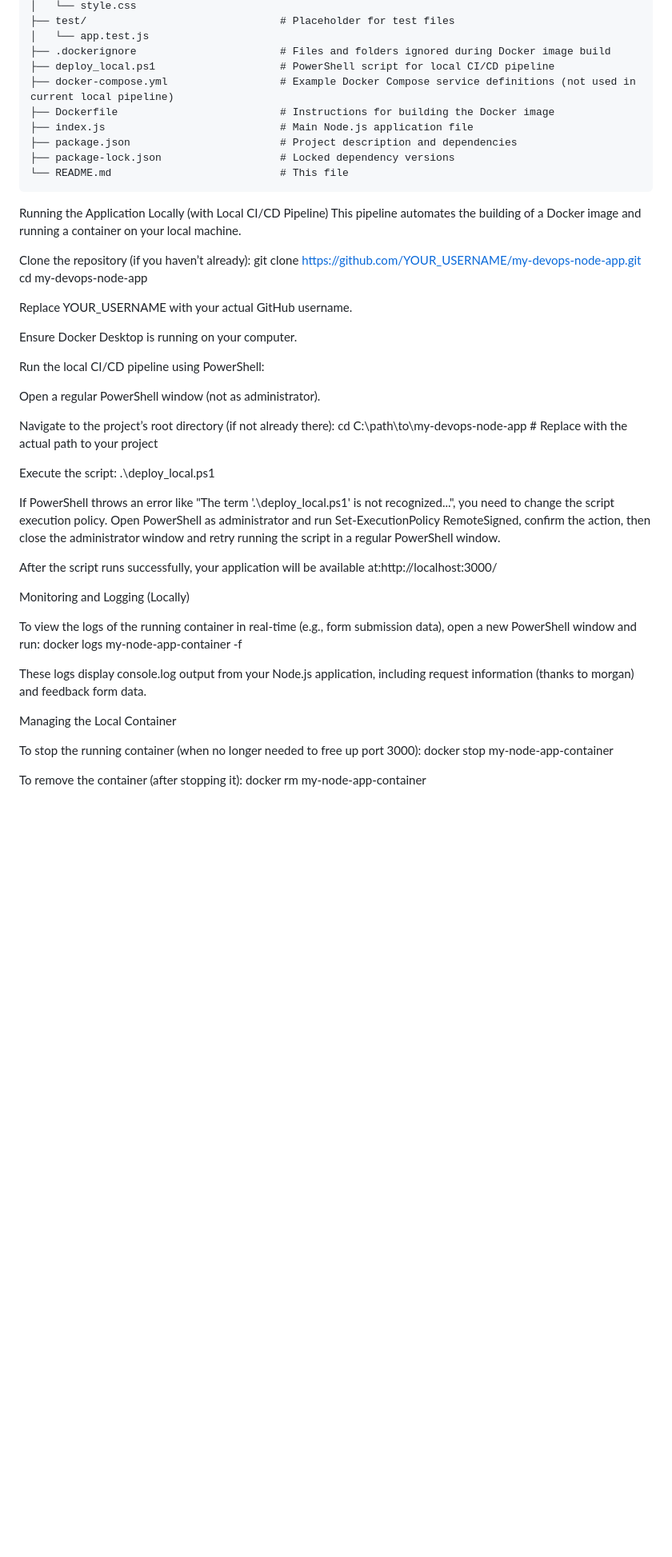
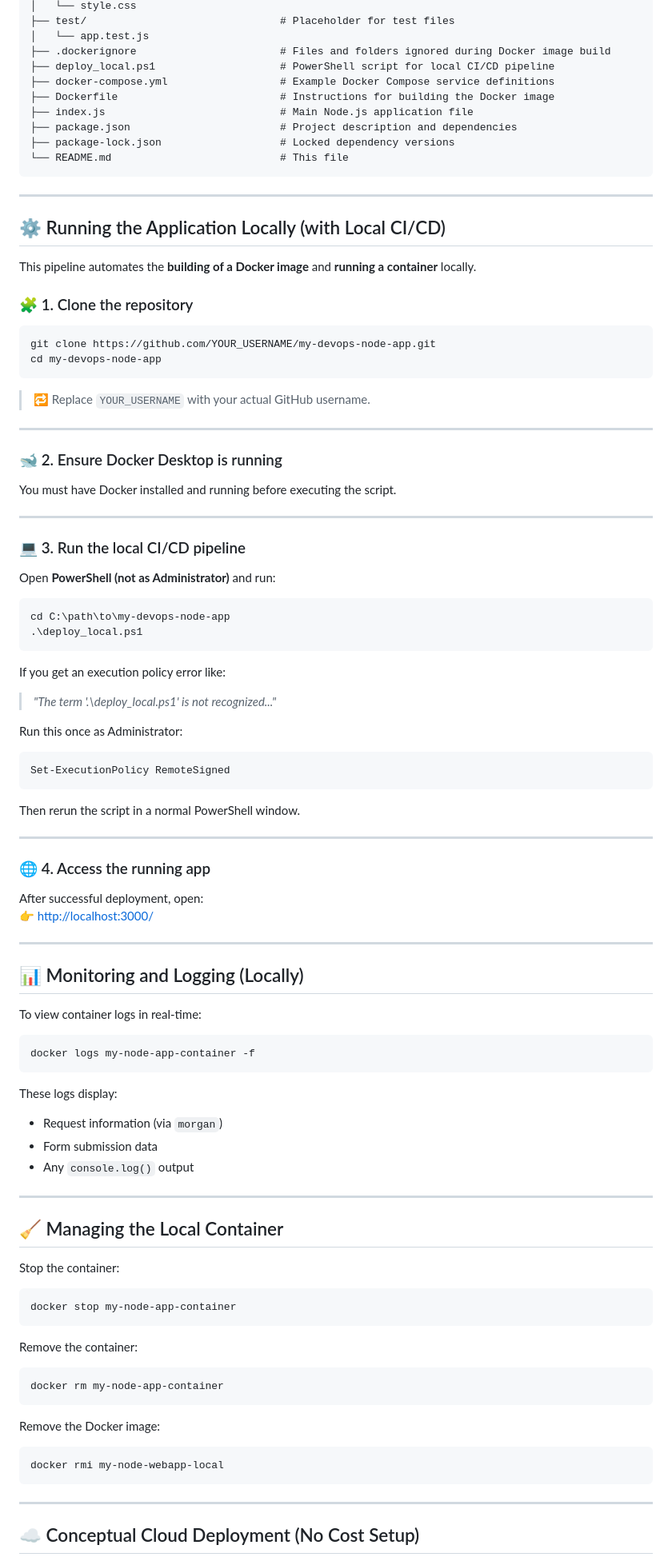
Before and after one commit to ArtemRivnyi/my-devops-node-app, a Markdown page: README.md, the part around one of its changes. Shown at 80% size. GitHub-like rendering; blank space fills up the shorter version.

````diff
--- a/README.md
+++ b/README.md
@@ -37,7 +47,7 @@ my-devops-node-app/
 │   └── app.test.js
 ├── .dockerignore                       # Files and folders ignored during Docker image build
 ├── deploy_local.ps1                    # PowerShell script for local CI/CD pipeline
-├── docker-compose.yml                  # Example Docker Compose service definitions (not used in current local pipeline)
+├── docker-compose.yml                  # Example Docker Compose service definitions
 ├── Dockerfile                          # Instructions for building the Docker image
 ├── index.js                            # Main Node.js application file
 ├── package.json                        # Project description and dependencies
@@ -45,52 +55,88 @@ my-devops-node-app/
 └── README.md                           # This file
 ```
 
+---
 
-Running the Application Locally (with Local CI/CD Pipeline)
-This pipeline automates the building of a Docker image and running a container on your local machine.
+## ⚙️ Running the Application Locally (with Local CI/CD)
 
-Clone the repository (if you haven’t already):
+This pipeline automates the **building of a Docker image** and **running a container** locally.
+
+### 🧩 1. Clone the repository
+```bash
 git clone https://github.com/YOUR_USERNAME/my-devops-node-app.git
 cd my-devops-node-app
+```
 
-Replace YOUR_USERNAME with your actual GitHub username.
+> 🔁 Replace `YOUR_USERNAME` with your actual GitHub username.
 
-Ensure Docker Desktop is running on your computer.
+---
 
-Run the local CI/CD pipeline using PowerShell:
+### 🐋 2. Ensure Docker Desktop is running
 
-Open a regular PowerShell window (not as administrator).
+You must have Docker installed and running before executing the script.
 
-Navigate to the project’s root directory (if not already there):
-cd C:\path\to\my-devops-node-app # Replace with the actual path to your project
+---
 
+### 💻 3. Run the local CI/CD pipeline
 
-Execute the script:
+Open **PowerShell (not as Administrator)** and run:
+
+```bash
+cd C:\path\to\my-devops-node-app
 .\deploy_local.ps1
+```
 
-If PowerShell throws an error like "The term '.\deploy_local.ps1' is not recognized...", you need to change the script execution policy. Open PowerShell as administrator and run Set-ExecutionPolicy RemoteSigned, confirm the action, then close the administrator window and retry running the script in a regular PowerShell window.
+If you get an execution policy error like:
+> *"The term '.\deploy_local.ps1' is not recognized..."*
 
+Run this once as Administrator:
+```bash
+Set-ExecutionPolicy RemoteSigned
+```
+Then rerun the script in a normal PowerShell window.
 
+---
 
-After the script runs successfully, your application will be available at:http://localhost:3000/
+### 🌐 4. Access the running app
 
+After successful deployment, open:
+👉 [http://localhost:3000/](http://localhost:3000/)
 
-Monitoring and Logging (Locally)
+---
 
-To view the logs of the running container in real-time (e.g., form submission data), open a new PowerShell window and run:
+## 📊 Monitoring and Logging (Locally)
+
+To view container logs in real-time:
+
+```bash
 docker logs my-node-app-container -f
+```
 
+These logs display:
+- Request information (via `morgan`)
+- Form submission data
+- Any `console.log()` output
 
-These logs display console.log output from your Node.js application, including request information (thanks to morgan) and feedback form data.
+---
 
+## 🧹 Managing the Local Container
 
-Managing the Local Container
+Stop the container:
+```bash
+docker stop my-node-app-container
+```
 
-To stop the running container (when no longer needed to free up port 3000):
-docker stop my-node-app-container
+Remove the container:
+```bash
+docker rm my-node-app-container
+```
 
+Remove the Docker image:
+```bash
+docker rmi my-node-webapp-local
+```
 
-To remove the container (after stopping it):
-docker rm my-node-app-container
+---
 
+## ☁️ Conceptual Cloud Deployment (No Cost Setup)
 
````
Also changed, not shown: other parts of README.md (+72 -37 lines).
